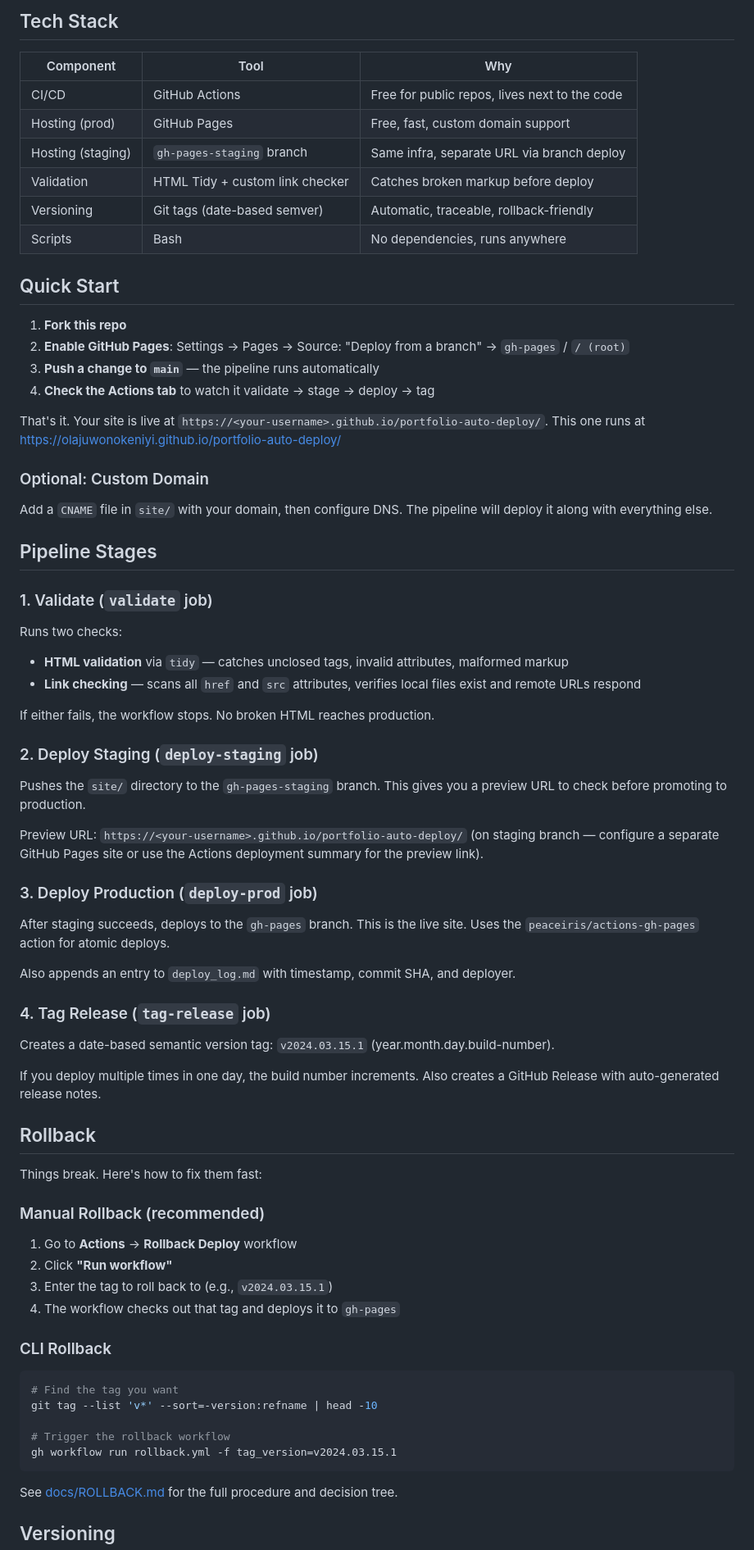
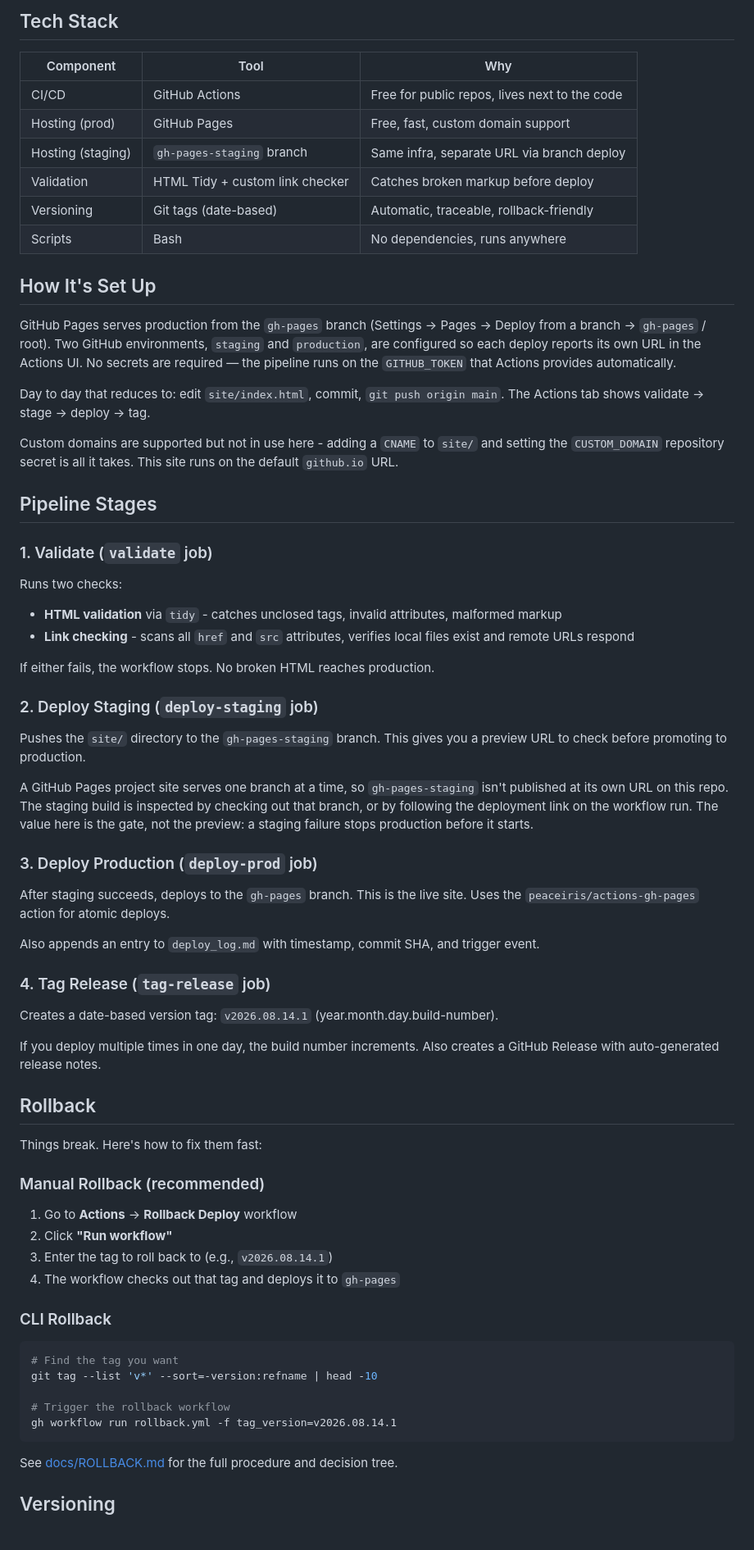
Before and after one commit to OlajuwonOkeniyi/portfolio-auto-deploy, a Markdown page: README.md, the part around one of its changes. Shown at 82% size. Drawn GitHub-style.

````diff
--- a/README.md
+++ b/README.md
@@ -54,55 +54,58 @@ If validation fails, nothing deploys. If staging fails, production isn't touched
 ## Tech Stack
 
 | Component | Tool | Why |
-|-----------|------|-----|
+| --- | --- | --- |
 | CI/CD | GitHub Actions | Free for public repos, lives next to the code |
 | Hosting (prod) | GitHub Pages | Free, fast, custom domain support |
 | Hosting (staging) | `gh-pages-staging` branch | Same infra, separate URL via branch deploy |
-| Validation | HTML Tidy + custom link checker | Catches broken markup before deploy |
-| Versioning | Git tags (date-based semver) | Automatic, traceable, rollback-friendly |
+| Validation | HTML Tidy \+ custom link checker | Catches broken markup before deploy |
+| Versioning | Git tags (date\-based) | Automatic, traceable, rollback\-friendly |
 | Scripts | Bash | No dependencies, runs anywhere |
 
-## Quick Start
+## How It's Set Up
 
-1. **Fork this repo**
-2. **Enable GitHub Pages**: Settings → Pages → Source: "Deploy from a branch" → `gh-pages` / `/ (root)`
-3. **Push a change to `main`** — the pipeline runs automatically
-4. **Check the Actions tab** to watch it validate → stage → deploy → tag
+GitHub Pages serves production from the `gh-pages` branch (Settings → Pages → Deploy from a branch
+→ `gh-pages` / root). Two GitHub environments, `staging` and `production`, are configured so each
+deploy reports its own URL in the Actions UI. No secrets are required — the pipeline runs on the
+`GITHUB_TOKEN` that Actions provides automatically.
 
-That's it. Your site is live at `https://<your-username>.github.io/portfolio-auto-deploy/`.
-This one runs at https://olajuwonokeniyi.github.io/portfolio-auto-deploy/
+Day to day that reduces to: edit `site/index.html`, commit, `git push origin main`. The Actions tab
+shows validate → stage → deploy → tag.
 
-### Optional: Custom Domain
-
-Add a `CNAME` file in `site/` with your domain, then configure DNS. The pipeline will deploy it along with everything else.
+Custom domains are supported but not in use here - adding a `CNAME` to `site/` and setting the
+`CUSTOM_DOMAIN` repository secret is all it takes. This site runs on the default `github.io` URL.
 
 ## Pipeline Stages
 
-### 1. Validate (`validate` job)
+### 1\. Validate (`validate` job)
 
 Runs two checks:
-- **HTML validation** via `tidy` — catches unclosed tags, invalid attributes, malformed markup
-- **Link checking** — scans all `href` and `src` attributes, verifies local files exist and remote URLs respond
+
+- **HTML validation** via `tidy` - catches unclosed tags, invalid attributes, malformed markup
+- **Link checking** - scans all `href` and `src` attributes, verifies local files exist and remote URLs respond
 
 If either fails, the workflow stops. No broken HTML reaches production.
 
-### 2. Deploy Staging (`deploy-staging` job)
+### 2\. Deploy Staging (`deploy-staging` job)
 
 Pushes the `site/` directory to the `gh-pages-staging` branch. This gives you a preview URL to check before promoting to production.
 
-Preview URL: `https://<your-username>.github.io/portfolio-auto-deploy/` (on staging branch — configure a separate GitHub Pages site or use the Actions deployment summary for the preview link).
+A GitHub Pages project site serves one branch at a time, so `gh-pages-staging` isn't published at
+its own URL on this repo. The staging build is inspected by checking out that branch, or by
+following the deployment link on the workflow run. The value here is the gate, not the preview: a
+staging failure stops production before it starts.
 
-### 3. Deploy Production (`deploy-prod` job)
+### 3\. Deploy Production (`deploy-prod` job)
 
 After staging succeeds, deploys to the `gh-pages` branch. This is the live site. Uses the `peaceiris/actions-gh-pages` action for atomic deploys.
 
-Also appends an entry to `deploy_log.md` with timestamp, commit SHA, and deployer.
+Also appends an entry to `deploy_log.md` with timestamp, commit SHA, and trigger event.
 
-### 4. Tag Release (`tag-release` job)
+### 4\. Tag Release (`tag-release` job)
 
-Creates a date-based semantic version tag: `v2024.03.15.1` (year.month.day.build-number).
+Creates a date\-based version tag: `v2026.08.14.1` (year.month.day.build\-number).
 
-If you deploy multiple times in one day, the build number increments. Also creates a GitHub Release with auto-generated release notes.
+If you deploy multiple times in one day, the build number increments. Also creates a GitHub Release with auto\-generated release notes.
 
 ## Rollback
 
@@ -112,7 +115,7 @@ Things break. Here's how to fix them fast:
 
 1. Go to **Actions** → **Rollback Deploy** workflow
 2. Click **"Run workflow"**
-3. Enter the tag to roll back to (e.g., `v2024.03.15.1`)
+3. Enter the tag to roll back to (e.g., `v2026.08.14.1`)
 4. The workflow checks out that tag and deploys it to `gh-pages`
 
 ### CLI Rollback
@@ -122,7 +125,7 @@ Things break. Here's how to fix them fast:
 git tag --list 'v*' --sort=-version:refname | head -10
 
 # Trigger the rollback workflow
-gh workflow run rollback.yml -f tag_version=v2024.03.15.1
+gh workflow run rollback.yml -f tag_version=v2026.08.14.1
 ```
 
 See [docs/ROLLBACK.md](docs/ROLLBACK.md) for the full procedure and decision tree.
````
Also changed, not shown: other parts of README.md (+33 -53 lines).
